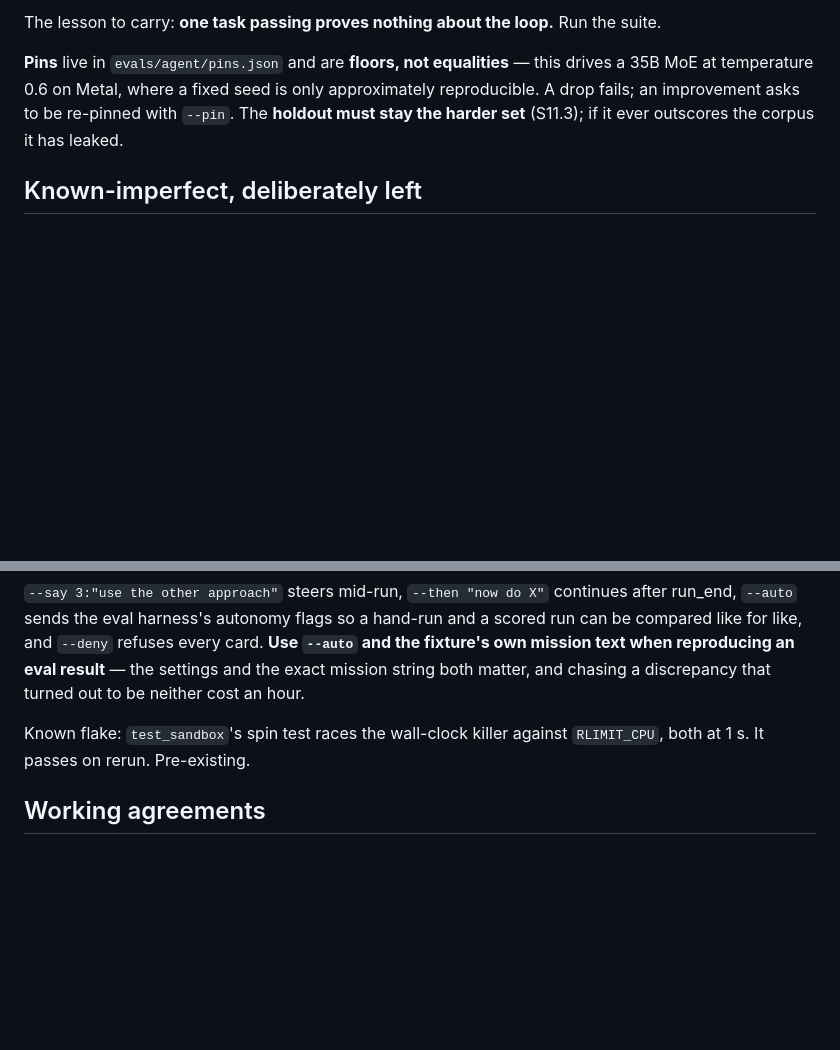
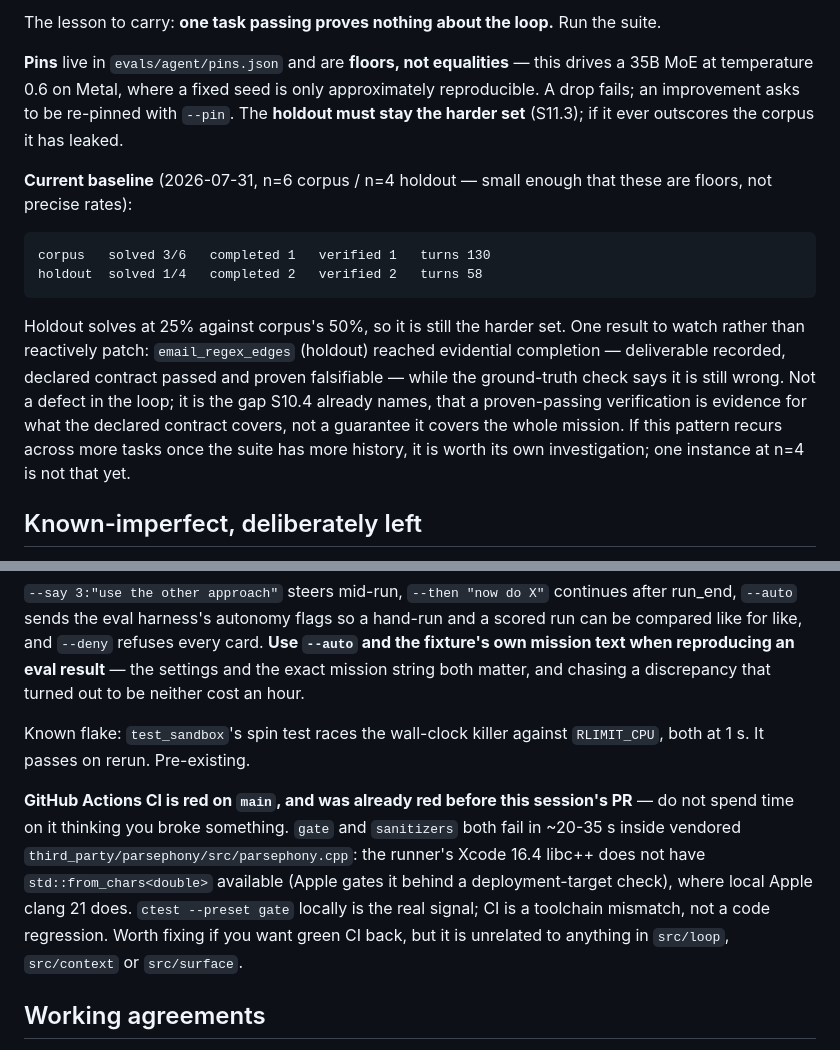
Before and after one commit to kitty-on-keyboard/Piper-Agent, a Markdown page: docs/HANDOFF_AGENT.md, 2 parts joined by grey strips. Rendered like a GitHub page; blank space fills up the shorter version.

Commit message:
Fold the pinned baseline and the CI toolchain note into the handoff
Written before the full suite finished and before CI turned up red, so it was
missing the two things a fresh session would need first: the actual pinned
numbers (so a baseline exists without a 40-minute re-run), and that GitHub
Actions' Xcode 16.4 lacks std::from_chars<double> and was already failing on
main before this branch -- so it doesn't read as a regression to chase.

Co-Authored-By: Claude Sonnet 5 <noreply@anthropic.com>

````diff
--- a/docs/HANDOFF_AGENT.md
+++ b/docs/HANDOFF_AGENT.md
@@ -84,6 +84,23 @@ The lesson to carry: **one task passing proves nothing about the loop.** Run the
 A drop fails; an improvement asks to be re-pinned with `--pin`. The **holdout must stay the
 harder set** (S11.3); if it ever outscores the corpus it has leaked.
 
+**Current baseline** (2026-07-31, n=6 corpus / n=4 holdout — small enough that these are
+floors, not precise rates):
+
+```
+corpus   solved 3/6   completed 1   verified 1   turns 130
+holdout  solved 1/4   completed 2   verified 2   turns 58
+```
+
+Holdout solves at 25% against corpus's 50%, so it is still the harder set. One result to
+watch rather than reactively patch: `email_regex_edges` (holdout) reached evidential
+completion — deliverable recorded, declared contract passed and proven falsifiable — while
+the ground-truth check says it is still wrong. Not a defect in the loop; it is the gap
+S10.4 already names, that a proven-passing verification is evidence for what the declared
+contract covers, not a guarantee it covers the whole mission. If this pattern recurs across
+more tasks once the suite has more history, it is worth its own investigation; one instance
+at n=4 is not that yet.
+
 ## Known-imperfect, deliberately left
 
 - **A refused call is retried indefinitely.** The destructive fixture passes (the files
@@ -136,6 +153,14 @@ an hour.
 Known flake: `test_sandbox`'s spin test races the wall-clock killer against `RLIMIT_CPU`,
 both at 1 s. It passes on rerun. Pre-existing.
 
+**GitHub Actions CI is red on `main`, and was already red before this session's PR** — do
+not spend time on it thinking you broke something. `gate` and `sanitizers` both fail in
+~20-35 s inside vendored `third_party/parsephony/src/parsephony.cpp`: the runner's Xcode
+16.4 libc++ does not have `std::from_chars<double>` available (Apple gates it behind a
+deployment-target check), where local Apple clang 21 does. `ctest --preset gate` locally is
+the real signal; CI is a toolchain mismatch, not a code regression. Worth fixing if you want
+green CI back, but it is unrelated to anything in `src/loop`, `src/context` or `src/surface`.
+
 ## Working agreements
 
 - **Never run two MLX processes at once.** One checkpoint is 19 GB resident and peaks at
````
